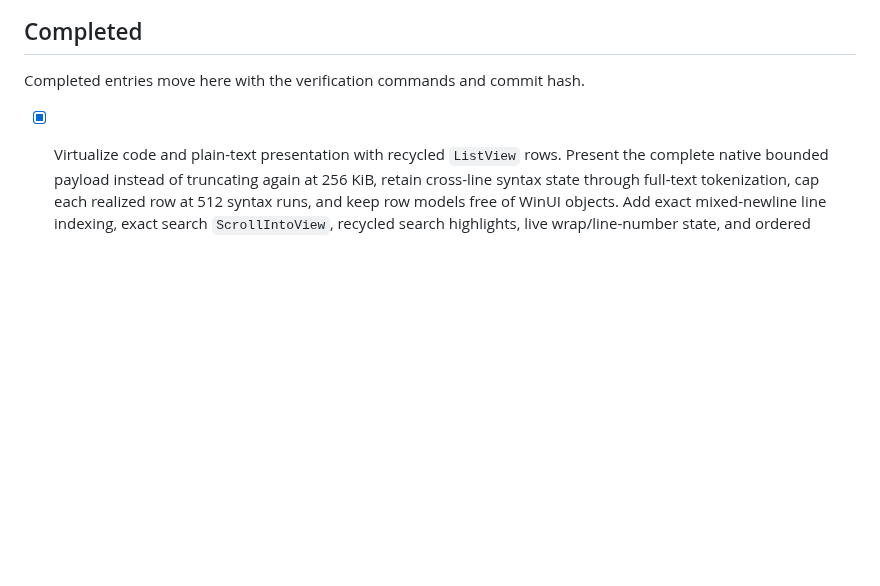
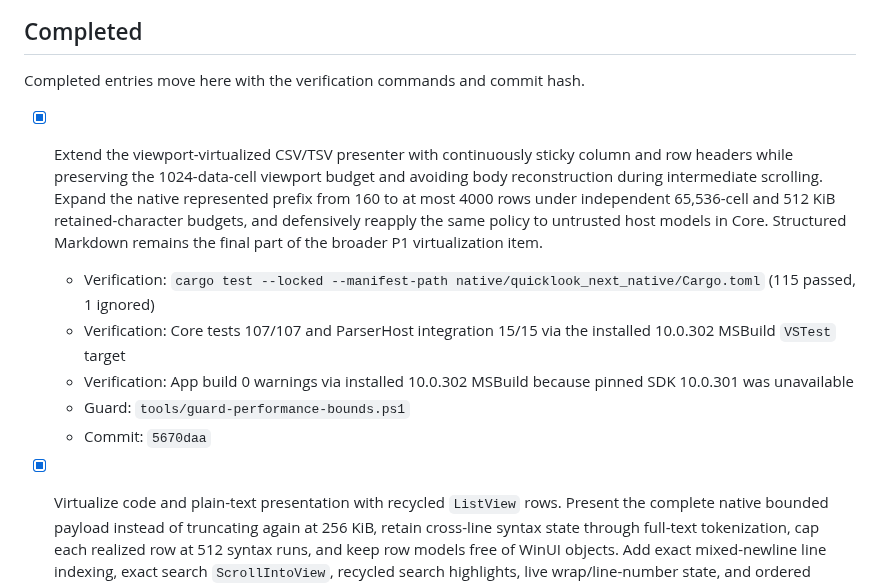
Before and after one commit to SherlockChiang/QuickLook.Next, a Markdown page: docs/implementation-todo.md, the part around the change. GitHub-like rendering; blank space fills up the shorter version.

Commit message:
docs: record virtual table expansion

```diff
--- a/docs/implementation-todo.md
+++ b/docs/implementation-todo.md
@@ -42,6 +42,19 @@ and commit so changes remain independently reviewable and revertible.
 ## Completed
 
 Completed entries move here with the verification commands and commit hash.
+
+- [x] Extend the viewport-virtualized CSV/TSV presenter with continuously sticky
+  column and row headers while preserving the 1024-data-cell viewport budget and
+  avoiding body reconstruction during intermediate scrolling. Expand the native
+  represented prefix from 160 to at most 4000 rows under independent 65,536-cell
+  and 512 KiB retained-character budgets, and defensively reapply the same policy
+  to untrusted host models in Core. Structured Markdown remains the final part of
+  the broader P1 virtualization item.
+  - Verification: `cargo test --locked --manifest-path native/quicklook_next_native/Cargo.toml` (115 passed, 1 ignored)
+  - Verification: Core tests 107/107 and ParserHost integration 15/15 via the installed 10.0.302 MSBuild `VSTest` target
+  - Verification: App build 0 warnings via installed 10.0.302 MSBuild because pinned SDK 10.0.301 was unavailable
+  - Guard: `tools/guard-performance-bounds.ps1`
+  - Commit: `5670daa`
 
 - [x] Virtualize code and plain-text presentation with recycled `ListView` rows.
   Present the complete native bounded payload instead of truncating again at
```
